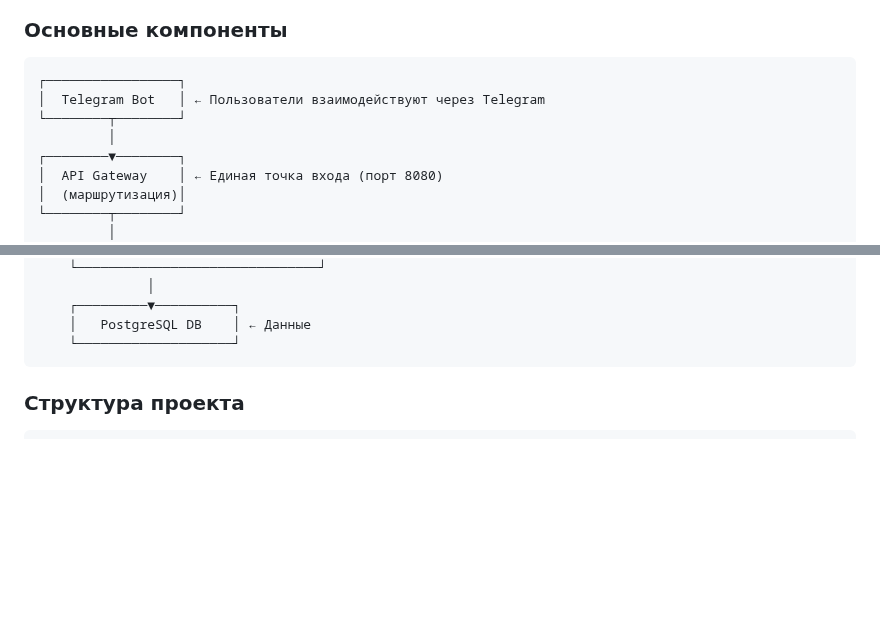
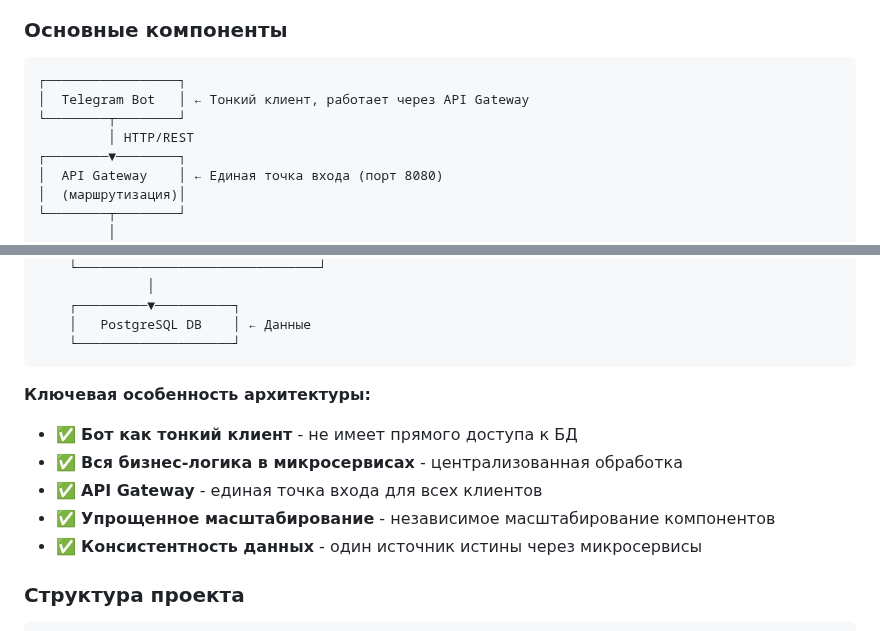
Before and after one commit to erliona/dating, a Markdown page: README.md, 2 parts joined by grey strips. Rendered like a GitHub page; blank space fills up the shorter version.

````diff
--- a/README.md
+++ b/README.md
@@ -130,9 +130,9 @@ Dating - это современное приложение для знаком
 
 ```
 ┌─────────────────┐
-│  Telegram Bot   │ ← Пользователи взаимодействуют через Telegram
+│  Telegram Bot   │ ← Тонкий клиент, работает через API Gateway
 └────────┬────────┘
-         │
+         │ HTTP/REST
 ┌────────▼────────┐
 │  API Gateway    │ ← Единая точка входа (порт 8080)
 │  (маршрутизация)│
@@ -153,6 +153,13 @@ Dating - это современное приложение для знаком
     │   PostgreSQL DB    │ ← Данные
     └────────────────────┘
 ```
+
+**Ключевая особенность архитектуры:**
+- ✅ **Бот как тонкий клиент** - не имеет прямого доступа к БД
+- ✅ **Вся бизнес-логика в микросервисах** - централизованная обработка
+- ✅ **API Gateway** - единая точка входа для всех клиентов
+- ✅ **Упрощенное масштабирование** - независимое масштабирование компонентов
+- ✅ **Консистентность данных** - один источник истины через микросервисы
 
 ### Структура проекта
 
````
Also changed, not shown: docs/THIN_CLIENT_ARCHITECTURE.md (added, +274 -0 lines).
